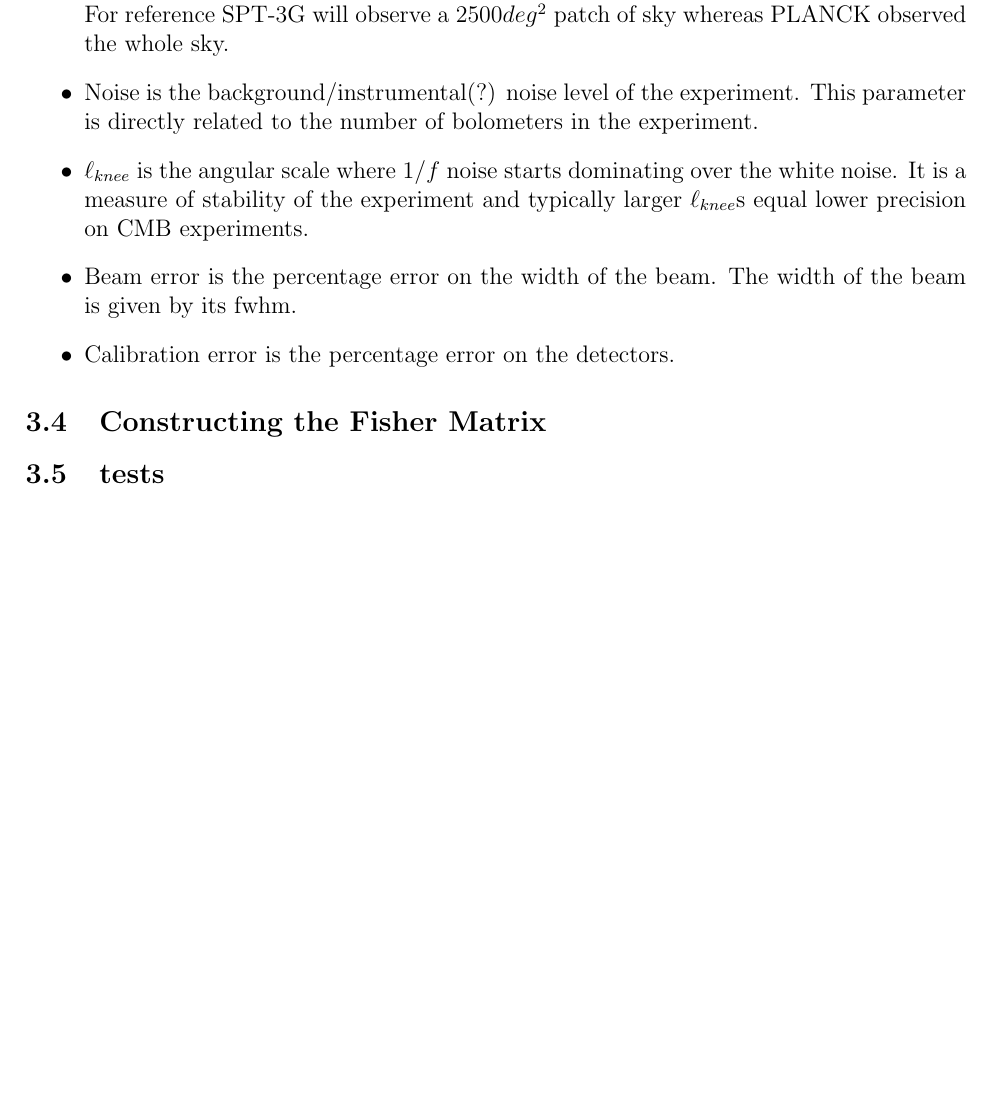
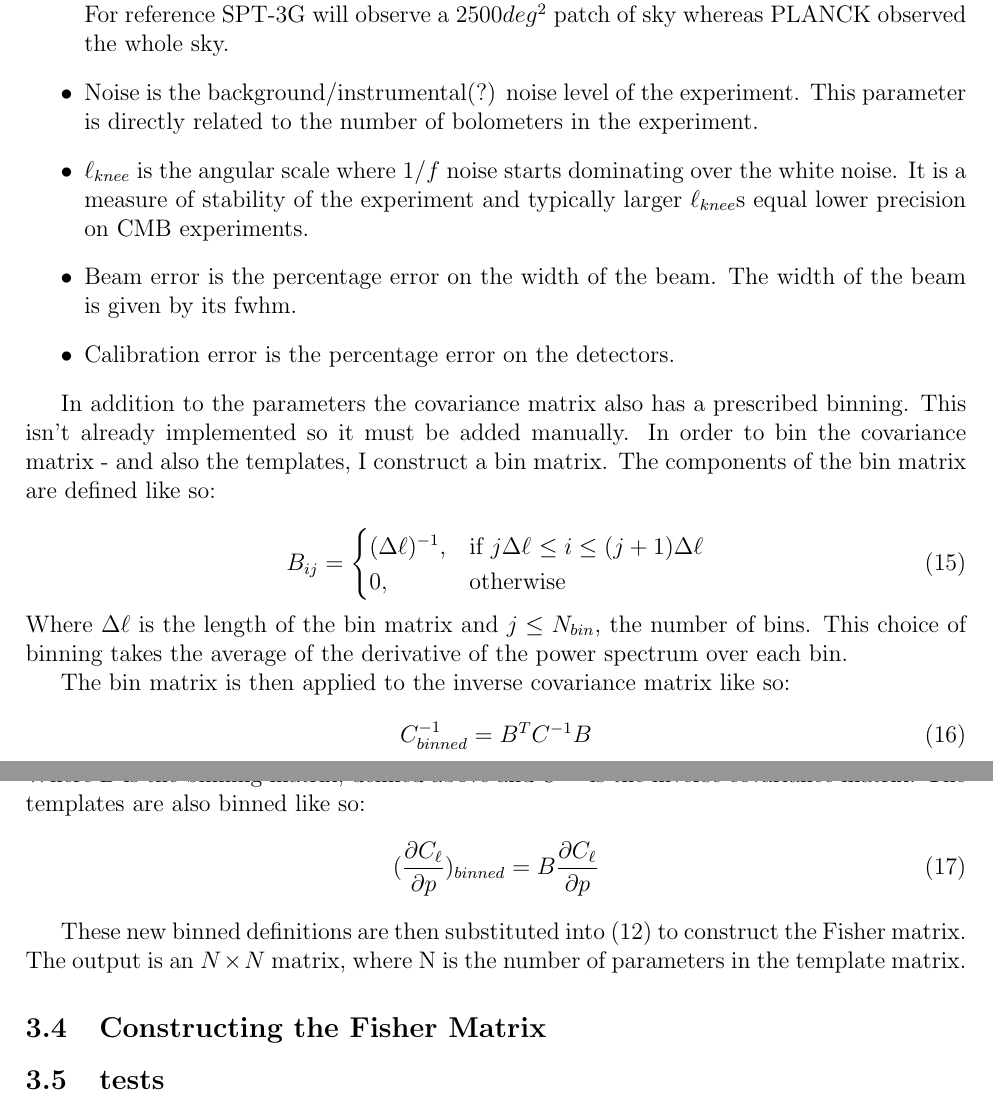
Before and after one commit to D-sutton/Thesis, a LaTeX document (report2.tex, which reads Method.tex): part of page 17 of 22 before the commit and two parts of pages 17 and 20 of 23 after it, the two joined at a grey line, cut so that both start at the same text, the shorter picture padded with empty space. The pictures show the PDF file report2.pdf that the author committed with the source.

Commit message:
added to covariance matrix section

```diff
--- a/Method.tex
+++ b/Method.tex
@@ -56,7 +56,7 @@ where $f$ is the function that relates the model parameters to each other, $C$ i
 F_{ij} = \frac{\partial C_{\ell}}{\partial p^i} C^{-1} \frac{\partial C_{\ell}}{\partial p^j}
 \end{equation}
 
-\subsection{CMB power spectra}
+\subsection{The CMB Power Spectra}
 
 To begin constructing the Fisher matrix in the form given by (12), I first used CAMB to build the CMB power spectrum. [describe CAMB] [also cite CAMB]
 
@@ -118,7 +118,7 @@ An interesting second case is the difference plot for the tensor-to-scalar ratio
 \caption{placeholder}
 \end{figure}
 
-\subsection{Covariance Matrix}
+\subsection{The Covariance Matrix}
 
 For the inverse covariance matrix in (12) I used mock stage-3 and stage-4-like covariance matrices. These covariance matrices were calculated as per Tegmark (1997) \cite{Tegmark:1997vs} with five experimental parameters: Scan area, noise, $\ell_{knee}$, beam error and calibration error. The values for these parameters match up with various stage-3 and stage-4 experimental designs.
 \begin{itemize}
@@ -133,7 +133,26 @@ For the inverse covariance matrix in (12) I used mock stage-3 and stage-4-like c
 \item Calibration error is the percentage error on the detectors.
 \end{itemize}
 
+In addition to the parameters the covariance matrix also has a prescribed binning. This isn't already implemented so it must be added manually. In order to bin the covariance matrix - and also the templates, I construct a bin matrix. The components of the bin matrix are defined like so:
 
+\begin{equation}
+B_{ij} =
+\begin{cases}
+    ($\Delta \ell$)^{-1},& \text{if } j$\Delta \ell$ \leq i \leq (j+1)$\Delta \ell$\\
+    0,              & \text{otherwise}
+\end{cases}
+\end{equation}
+Where $\Delta \ell$ is the length of the bin matrix and $ j \leq N_{bin}$, the number of bins. This choice of binning takes the average of the derivative of the power spectrum over each bin.
 
-\subsection{Constructing the Fisher Matrix}
-\subsection{tests}
+The bin matrix is then applied to the inverse covariance matrix like so:
+\begin{equation}
+C^{-1}_{binned} = B^{T} C^{-1} B
+\end{equation}
+Where B is the binning matrix, defined above and $C^{-1}$ is the inverse covariance matrix. The templates are also binned like so:
+\begin{equation}
+(\frac{\partial C_{\ell}}{\partial p})_{binned} = B\frac{\partial C_{\ell}}{\partial p}
+\end{equation}
+
+These new binned definitions are then substituted into (12) to construct the Fisher matrix. The output is an $N \times N$ matrix, where N is the number of parameters in the template matrix.
+\subsection{Conditioning}
+\subsection{Manipulating the Fisher Matrix}
```
Also changed, not shown: report2.pdf, 7 other files.
